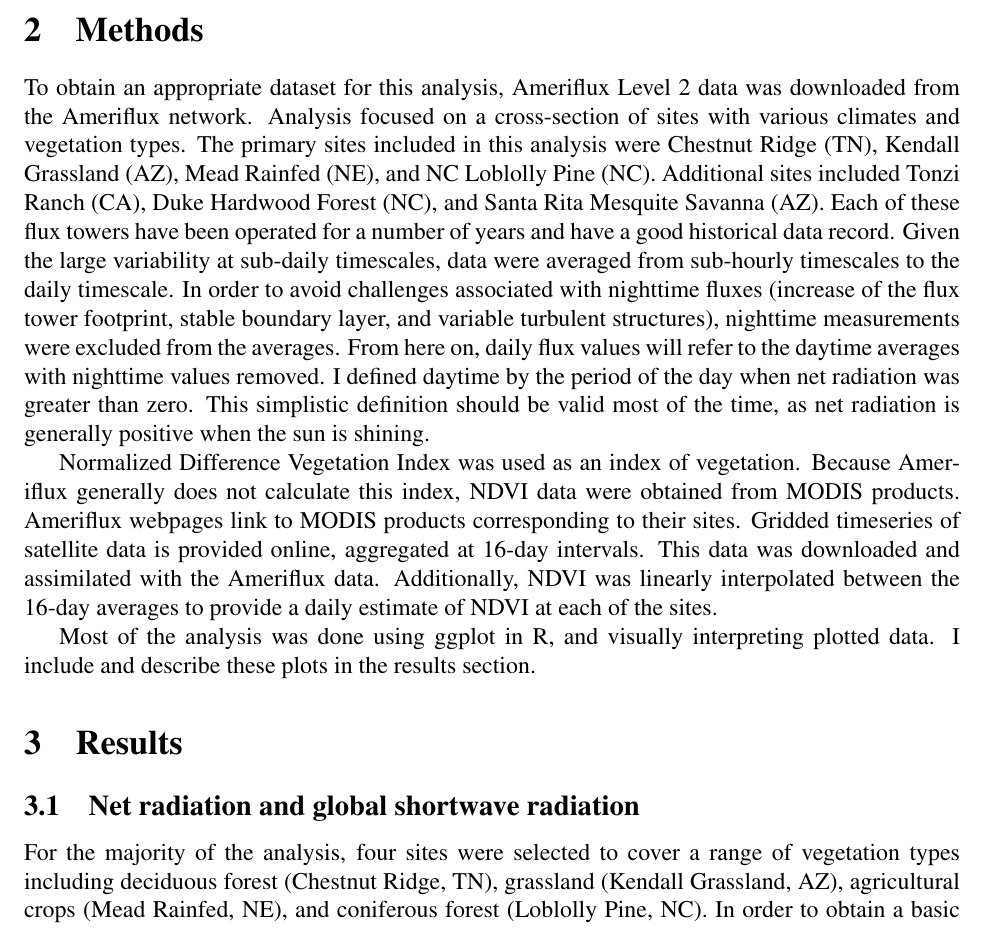
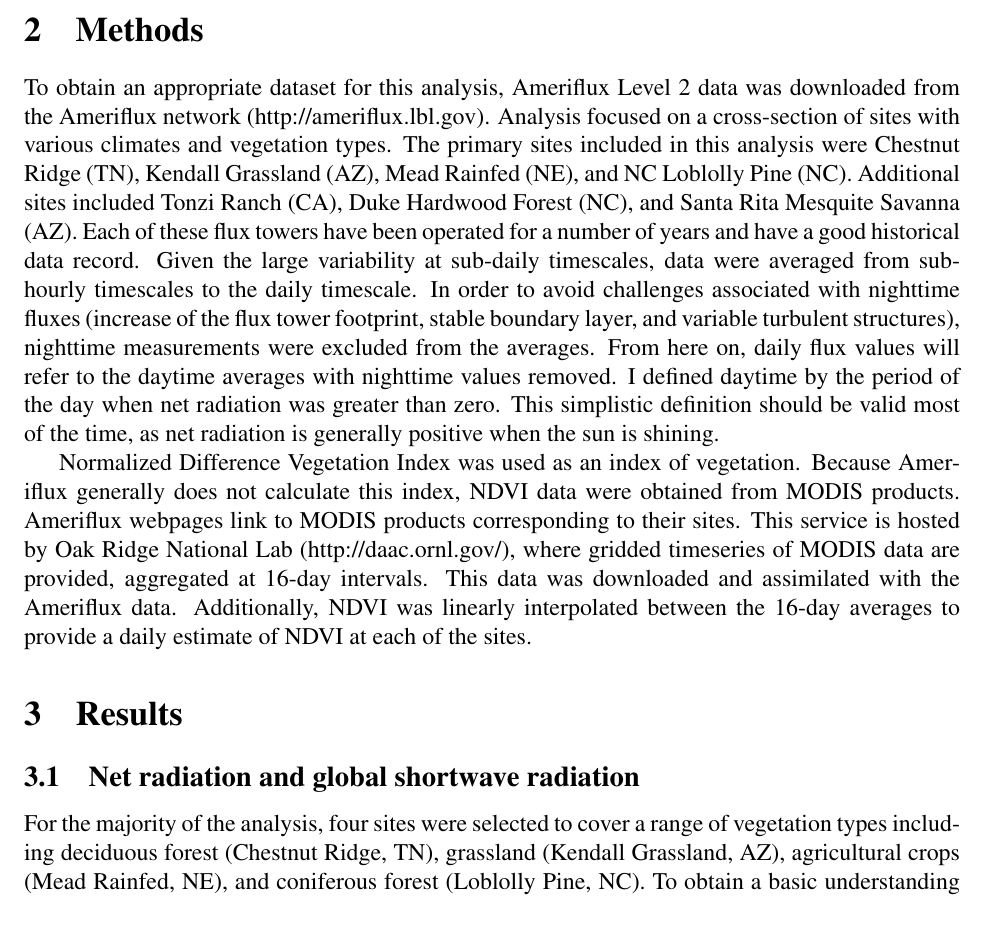
Before and after one commit to gopalpenny/ameriflux_analysis, a LaTeX document (manu/espm228/espm228_proj.tex): part of page 2 of 11, cut so that both start at the same text. Compiled offline with pdfLaTeX.

Commit message:
espm228 project finalized

```diff
--- a/manu/espm228/espm228_proj.tex
+++ b/manu/espm228/espm228_proj.tex
@@ -34,7 +34,7 @@ In this report, I focus analysis on two micrometeorological relationships: (a) t
 
 \section{Methods}
 
-To obtain an appropriate dataset for this analysis, Ameriflux Level 2 data was downloaded from the Ameriflux network.
+To obtain an appropriate dataset for this analysis, Ameriflux Level 2 data was downloaded from the Ameriflux network (http://ameriflux.lbl.gov).
 Analysis focused on a cross-section of sites with various climates and vegetation types.
 The primary sites included in this analysis were Chestnut Ridge (TN), Kendall Grassland (AZ), Mead Rainfed (NE), and NC Loblolly Pine (NC).
 Additional sites included Tonzi Ranch (CA), Duke Hardwood Forest (NC), and Santa Rita Mesquite Savanna (AZ).
@@ -48,16 +48,14 @@ This simplistic definition should be valid most of the time, as net radiation is
 Normalized Difference Vegetation Index was used as an index of vegetation.
 Because Ameriflux generally does not calculate this index, NDVI data were obtained from MODIS products.
 Ameriflux webpages link to MODIS products corresponding to their sites.
-Gridded timeseries of satellite data is provided online, aggregated at 16-day intervals.
+This service is hosted by Oak Ridge National Lab (http://daac.ornl.gov/), where gridded timeseries of MODIS data are provided, aggregated at 16-day intervals.
 This data was downloaded and assimilated with the Ameriflux data.
 Additionally, NDVI was linearly interpolated between the 16-day averages to provide a daily estimate of NDVI at each of the sites.
-
-Most of the analysis was done using ggplot in R, and visually interpreting plotted data. I include and describe these plots in the results section.
 
 \section{Results}
 
 \subsection{Net radiation and global shortwave radiation}
 
 For the majority of the analysis, four sites were selected to cover a range of vegetation types including deciduous forest (Chestnut Ridge, TN), grassland (Kendall Grassland, AZ), agricultural crops (Mead Rainfed, NE), and coniferous forest (Loblolly Pine, NC).
-In order to obtain a basic understanding of the many processes affecting energy and mass fluxes, I first plotted timeseries of energy fluxes and soil moisture for 2006 (Figure~\ref{fig:Rn_ts}) to see the trends throughout the year.
+To obtain a basic understanding of the many processes affecting energy and mass fluxes, I first plotted timeseries of energy fluxes and soil moisture for 2006 (Figure~\ref{fig:Rn_ts}) to see the trends throughout the year.
 These plots served as a sense check on the next pieces of analysis, as well as illustrate some important relationships.
```
Also changed, not shown: manu/espm228/espm228_proj.pdf, manu/espm228/espm228_proj.tex (2 more changed lines).
